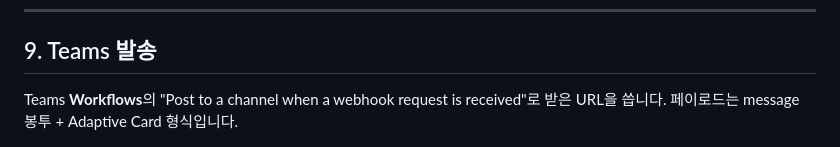
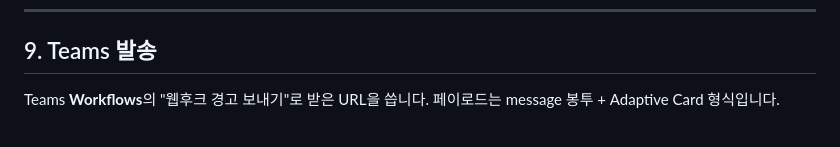
Before and after one commit to SanghyeokLee-KR/ai-lunch-curator, a Markdown page: README.md, the part around the change. Rendered like a GitHub page.

```diff
--- a/README.md
+++ b/README.md
@@ -231,7 +231,7 @@ EC2(Ubuntu, t3.small + 스왑)에 `docker compose`로 올리고, 외부엔 Nginx
 
 ## 9. Teams 발송
 
-Teams **Workflows**의 "Post to a channel when a webhook request is received"로 받은 URL을 씁니다. 페이로드는 message 봉투 + Adaptive Card 형식입니다.
+Teams **Workflows**의 "웹후크 경고 보내기"로 받은 URL을 씁니다. 페이로드는 message 봉투 + Adaptive Card 형식입니다.
 
 <p align="center"><img src="docs/screenshots/02-teams-card.png" width="380" alt="teams card"></p>
 
```
